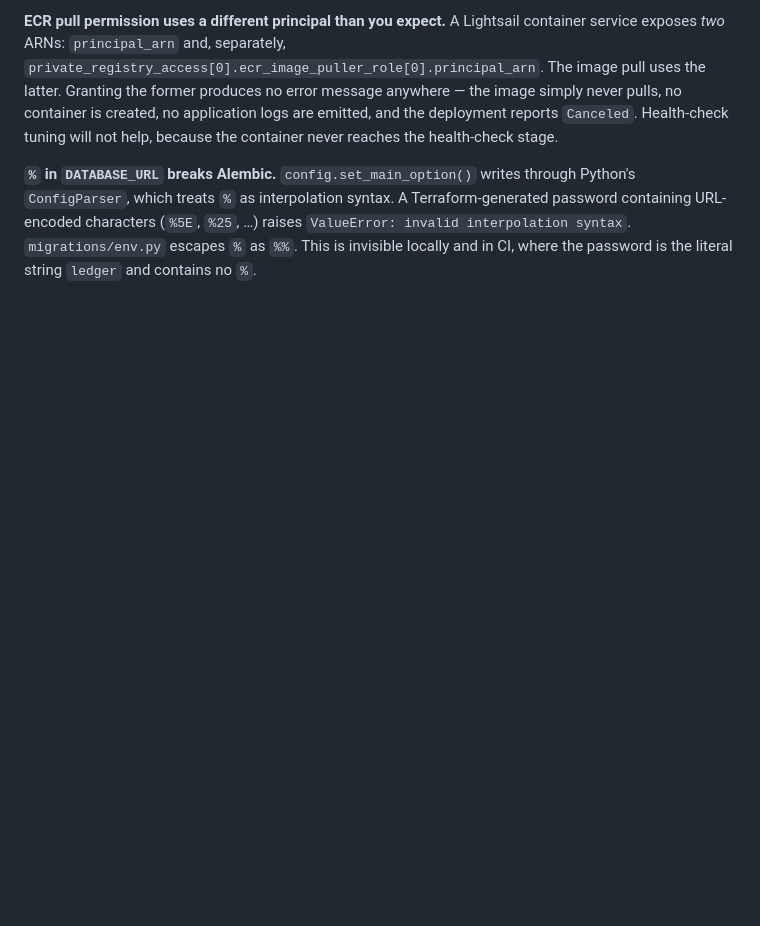
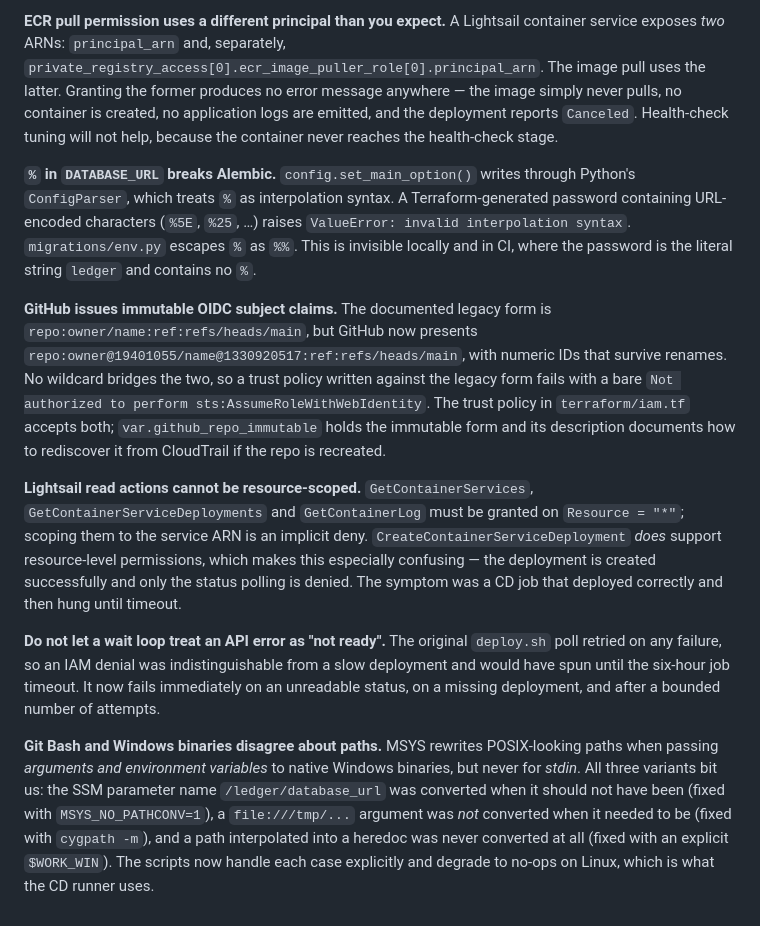
Before and after one commit to dzldebby/ledger, a Markdown page: DEPLOYMENT.md, the part around the change. Rendered like a GitHub page; blank space fills up the shorter version.

Commit message:
auto: 2026-08-22 21:48 | EPLOYMENT.md

```diff
--- a/DEPLOYMENT.md
+++ b/DEPLOYMENT.md
@@ -219,3 +219,36 @@ Terraform-generated password containing URL-encoded characters (`%5E`, `%25`,
 …) raises `ValueError: invalid interpolation syntax`. `migrations/env.py`
 escapes `%` as `%%`. This is invisible locally and in CI, where the password is
 the literal string `ledger` and contains no `%`.
+
+**GitHub issues immutable OIDC subject claims.** The documented legacy form is
+`repo:owner/name:ref:refs/heads/main`, but GitHub now presents
+`repo:owner@19401055/name@1330920517:ref:refs/heads/main`, with numeric IDs
+that survive renames. No wildcard bridges the two, so a trust policy written
+against the legacy form fails with a bare `Not authorized to perform
+sts:AssumeRoleWithWebIdentity`. The trust policy in `terraform/iam.tf` accepts
+both; `var.github_repo_immutable` holds the immutable form and its description
+documents how to rediscover it from CloudTrail if the repo is recreated.
+
+**Lightsail read actions cannot be resource-scoped.** `GetContainerServices`,
+`GetContainerServiceDeployments` and `GetContainerLog` must be granted on
+`Resource = "*"`; scoping them to the service ARN is an implicit deny.
+`CreateContainerServiceDeployment` *does* support resource-level permissions,
+which makes this especially confusing — the deployment is created successfully
+and only the status polling is denied. The symptom was a CD job that deployed
+correctly and then hung until timeout.
+
+**Do not let a wait loop treat an API error as "not ready".** The original
+`deploy.sh` poll retried on any failure, so an IAM denial was indistinguishable
+from a slow deployment and would have spun until the six-hour job timeout. It
+now fails immediately on an unreadable status, on a missing deployment, and
+after a bounded number of attempts.
+
+**Git Bash and Windows binaries disagree about paths.** MSYS rewrites
+POSIX-looking paths when passing *arguments and environment variables* to native
+Windows binaries, but never for *stdin*. All three variants bit us: the SSM
+parameter name `/ledger/database_url` was converted when it should not have been
+(fixed with `MSYS_NO_PATHCONV=1`), a `file:///tmp/...` argument was *not*
+converted when it needed to be (fixed with `cygpath -m`), and a path
+interpolated into a heredoc was never converted at all (fixed with an explicit
+`$WORK_WIN`). The scripts now handle each case explicitly and degrade to no-ops
+on Linux, which is what the CD runner uses.
```
